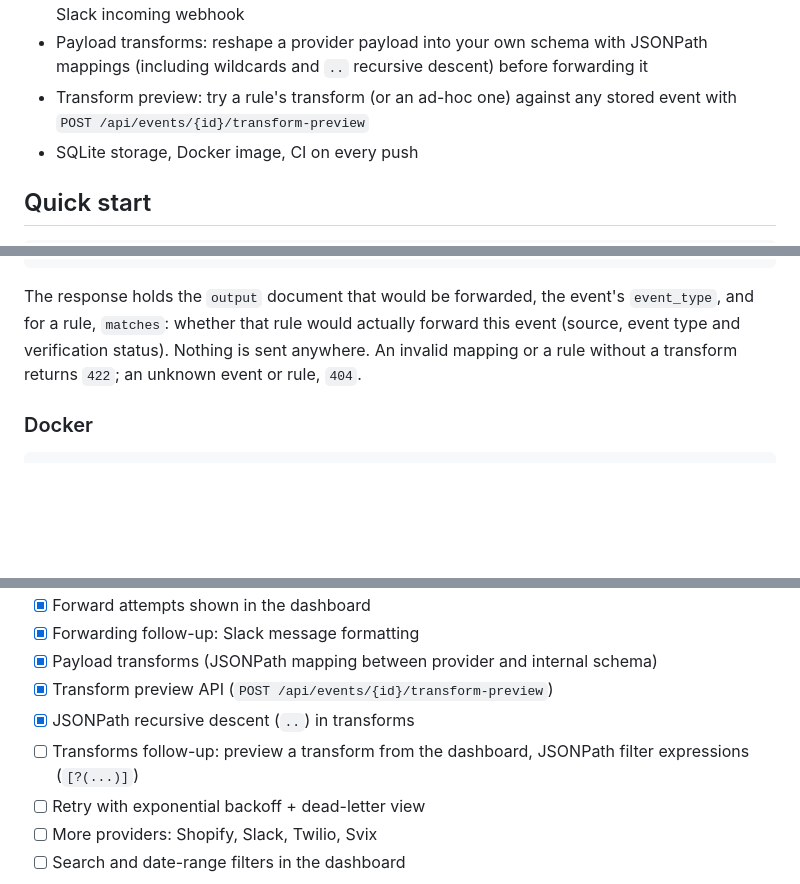
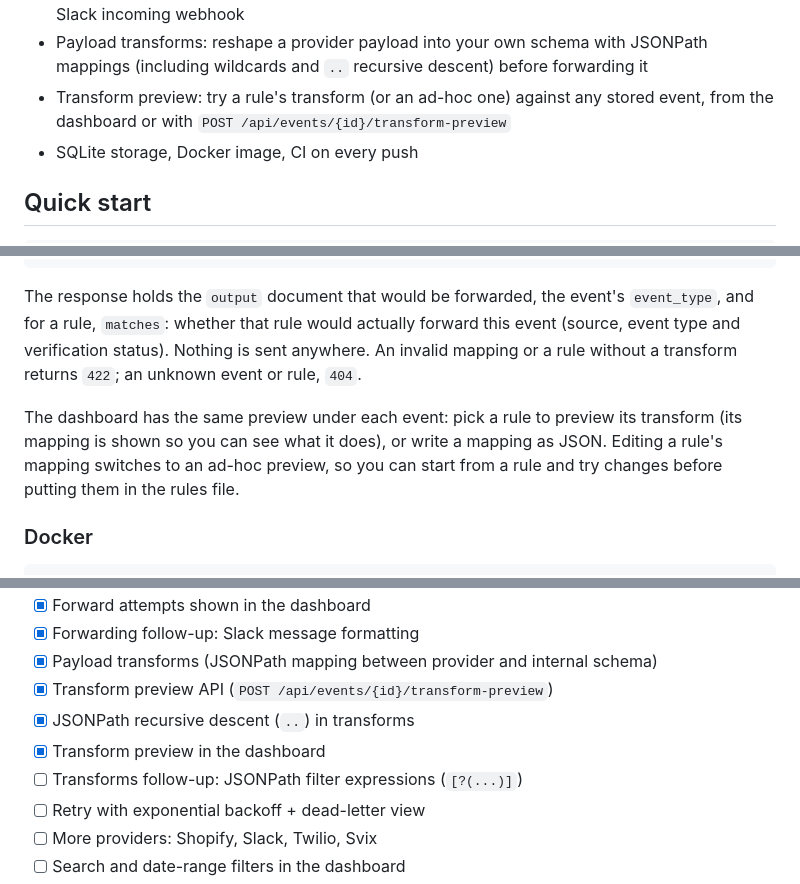
Before and after one commit to chinmaya-chhatre/Coding_repo, a Markdown page: README.md, 3 parts joined by grey strips. Drawn GitHub-style; blank space fills up the shorter version.

Commit message:
Document dashboard transform preview and update roadmap

````diff
--- a/README.md
+++ b/README.md
@@ -28,8 +28,8 @@ a replayed request. HookScope makes each of those visible.
   Slack incoming webhook
 - Payload transforms: reshape a provider payload into your own schema with JSONPath mappings
   (including wildcards and `..` recursive descent) before forwarding it
-- Transform preview: try a rule's transform (or an ad-hoc one) against any stored event
-  with `POST /api/events/{id}/transform-preview`
+- Transform preview: try a rule's transform (or an ad-hoc one) against any stored event,
+  from the dashboard or with `POST /api/events/{id}/transform-preview`
 - SQLite storage, Docker image, CI on every push
 
 ## Quick start
@@ -164,6 +164,11 @@ The response holds the `output` document that would be forwarded, the event's
 event (source, event type and verification status). Nothing is sent anywhere. An invalid
 mapping or a rule without a transform returns `422`; an unknown event or rule, `404`.
 
+The dashboard has the same preview under each event: pick a rule to preview its transform
+(its mapping is shown so you can see what it does), or write a mapping as JSON. Editing a
+rule's mapping switches to an ad-hoc preview, so you can start from a rule and try changes
+before putting them in the rules file.
+
 ### Docker
 
 ```bash
@@ -215,8 +220,8 @@ ruff check . && pytest -q
 - [x] Payload transforms (JSONPath mapping between provider and internal schema)
 - [x] Transform preview API (`POST /api/events/{id}/transform-preview`)
 - [x] JSONPath recursive descent (`..`) in transforms
-- [ ] Transforms follow-up: preview a transform from the dashboard,
-  JSONPath filter expressions (`[?(...)]`)
+- [x] Transform preview in the dashboard
+- [ ] Transforms follow-up: JSONPath filter expressions (`[?(...)]`)
 - [ ] Retry with exponential backoff + dead-letter view
 - [ ] More providers: Shopify, Slack, Twilio, Svix
 - [ ] Search and date-range filters in the dashboard
````
